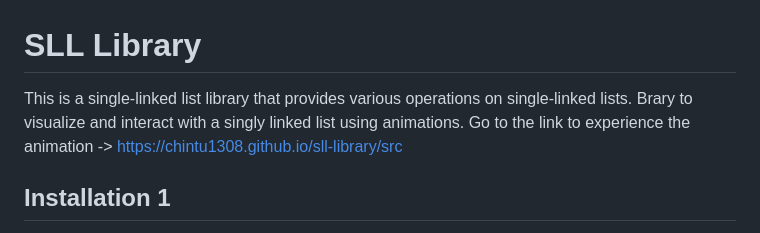
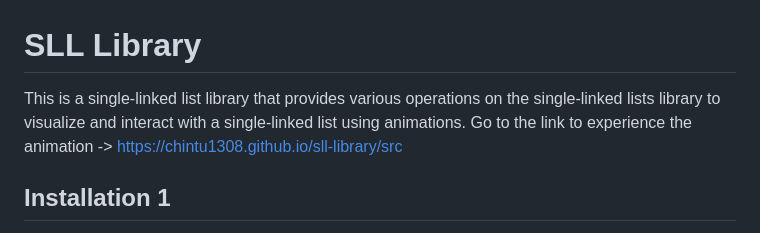
Before and after one commit to Chintu1308/sll-library, a Markdown page: README.md, the part around the change printed below. Rendered like a GitHub page.

```diff
--- a/README.md
+++ b/README.md
@@ -1,5 +1,5 @@
 # SLL Library
-This is a single-linked list library that provides various operations on single-linked lists. Brary to visualize and interact with a singly linked list using animations.
+This is a single-linked list library that provides various operations on the single-linked lists library to visualize and interact with a single-linked list using animations.
 Go to the link to experience the animation ->  https://chintu1308.github.io/sll-library/src
 
 ## Installation 1
```
Also changed, not shown: other parts of README.md (+1 -1 lines).
